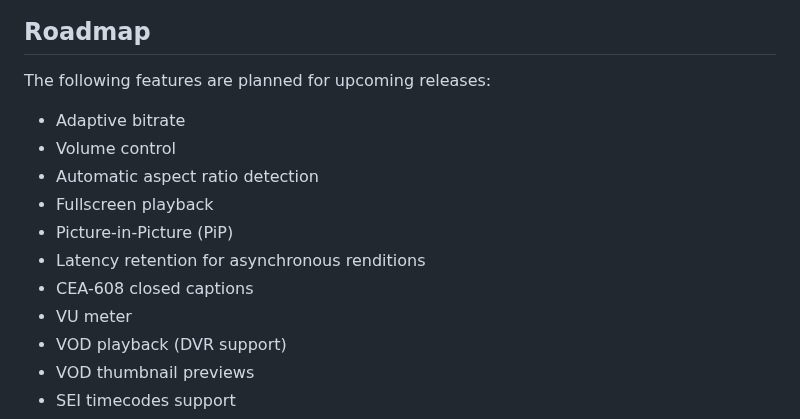
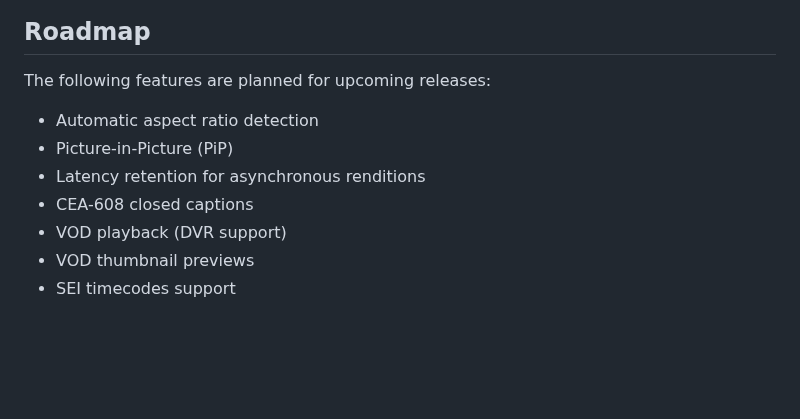
Before and after one commit to Softvelum/nimio, a Markdown page: README.md, the part around the change. GitHub-like rendering; blank space fills up the shorter version.

Commit message:
Remove implemented features from Roadmap section

```diff
--- a/README.md
+++ b/README.md
@@ -243,14 +243,10 @@ isAbr: Boolean;
 
 The following features are planned for upcoming releases:
 
-- Adaptive bitrate
-- Volume control
 - Automatic aspect ratio detection
-- Fullscreen playback
 - Picture-in-Picture (PiP)
 - Latency retention for asynchronous renditions
 - CEA-608 closed captions
-- VU meter
 - VOD playback (DVR support)
 - VOD thumbnail previews
 - SEI timecodes support
```
